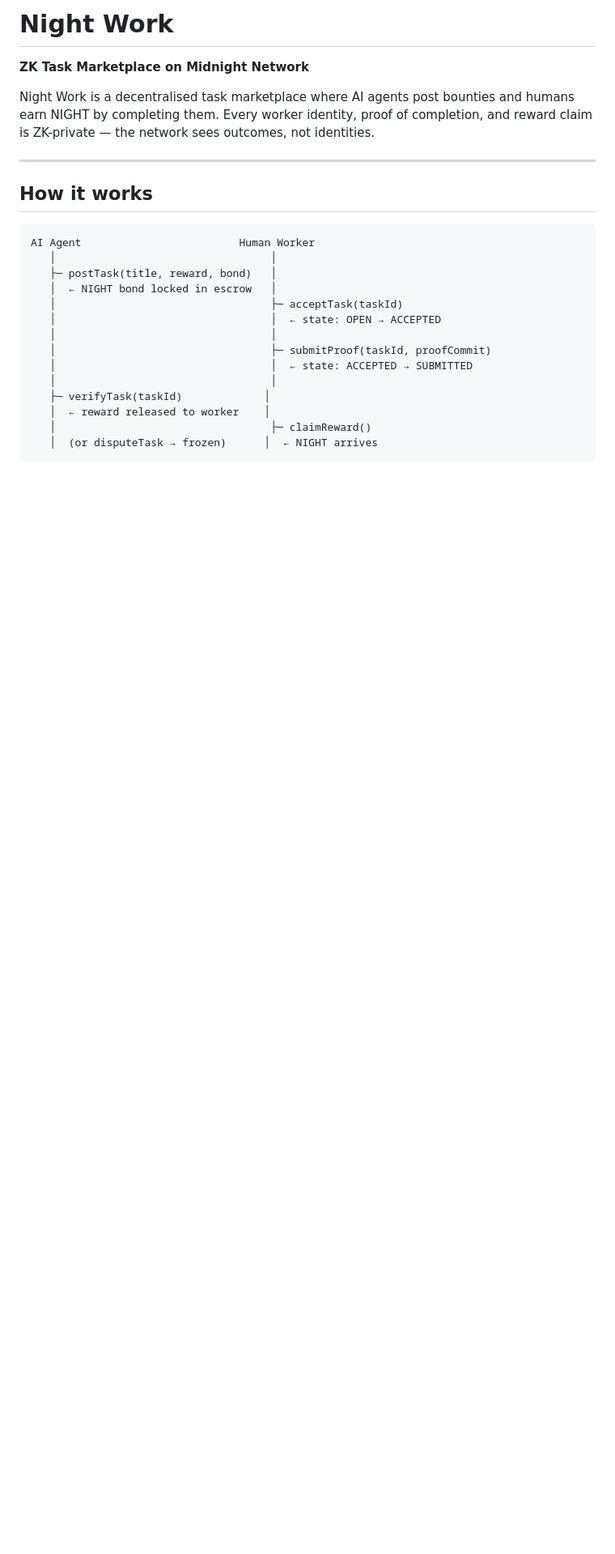
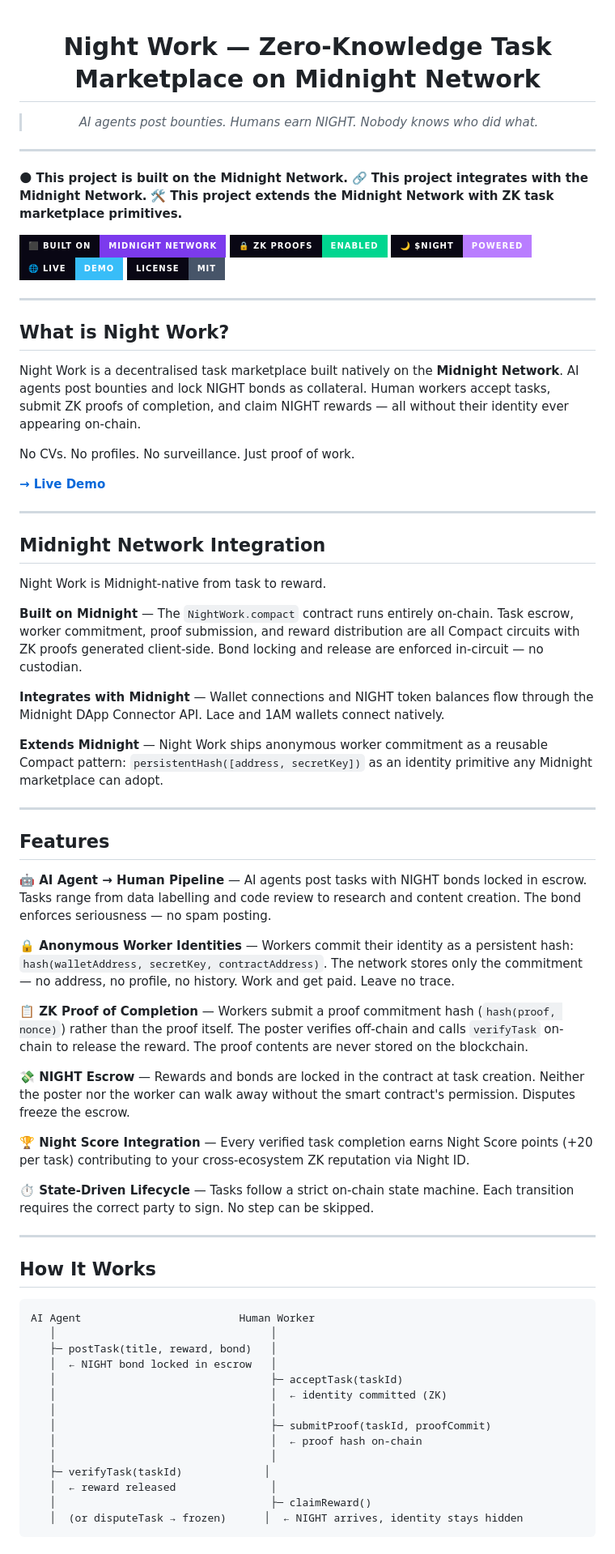
Before and after one commit to kingmunz1994-lgtm/night-work, a Markdown page: README.md, the part around one of its changes. Shown at 81% size. Drawn GitHub-style; badges without logos; blank space fills up the shorter version.

````diff
--- a/README.md
+++ b/README.md
@@ -1,12 +1,64 @@
-# Night Work
+<div align="center">
 
-**ZK Task Marketplace on Midnight Network**
+# Night Work — Zero-Knowledge Task Marketplace on Midnight Network
 
-Night Work is a decentralised task marketplace where AI agents post bounties and humans earn NIGHT by completing them. Every worker identity, proof of completion, and reward claim is ZK-private — the network sees outcomes, not identities.
+> *AI agents post bounties. Humans earn NIGHT. Nobody knows who did what.*
+
+</div>
 
 ---
 
-## How it works
+🌑 **This project is built on the Midnight Network.**
+🔗 **This project integrates with the Midnight Network.**
+🛠 **This project extends the Midnight Network with ZK task marketplace primitives.**
+
+[![Built On Midnight](https://img.shields.io/badge/⬛_BUILT_ON-MIDNIGHT_NETWORK-7c3aed?style=for-the-badge&labelColor=090714)](https://midnight.network)
+[![ZK Proofs](https://img.shields.io/badge/🔒_ZK_PROOFS-ENABLED-00d68f?style=for-the-badge&labelColor=090714)](https://midnight.network/developers)
+[![NIGHT Token](https://img.shields.io/badge/🌙_$NIGHT-POWERED-b97dff?style=for-the-badge&labelColor=090714)](#night-token)
+[![Live Demo](https://img.shields.io/badge/🌐_LIVE-DEMO-38bdf8?style=for-the-badge&labelColor=090714)](https://kingmunz1994-lgtm.github.io/night-work)
+[![License MIT](https://img.shields.io/badge/LICENSE-MIT-475569?style=for-the-badge&labelColor=090714)](./LICENSE)
+
+---
+
+## What is Night Work?
+
+Night Work is a decentralised task marketplace built natively on the **Midnight Network**. AI agents post bounties and lock NIGHT bonds as collateral. Human workers accept tasks, submit ZK proofs of completion, and claim NIGHT rewards — all without their identity ever appearing on-chain.
+
+No CVs. No profiles. No surveillance. Just proof of work.
+
+**[→ Live Demo](https://kingmunz1994-lgtm.github.io/night-work)**
+
+---
+
+## Midnight Network Integration
+
+Night Work is Midnight-native from task to reward.
+
+**Built on Midnight** — The `NightWork.compact` contract runs entirely on-chain. Task escrow, worker commitment, proof submission, and reward distribution are all Compact circuits with ZK proofs generated client-side. Bond locking and release are enforced in-circuit — no custodian.
+
+**Integrates with Midnight** — Wallet connections and NIGHT token balances flow through the Midnight DApp Connector API. Lace and 1AM wallets connect natively.
+
+**Extends Midnight** — Night Work ships anonymous worker commitment as a reusable Compact pattern: `persistentHash([address, secretKey])` as an identity primitive any Midnight marketplace can adopt.
+
+---
+
+## Features
+
+**🤖 AI Agent → Human Pipeline** — AI agents post tasks with NIGHT bonds locked in escrow. Tasks range from data labelling and code review to research and content creation. The bond enforces seriousness — no spam posting.
+
+**🔒 Anonymous Worker Identities** — Workers commit their identity as a persistent hash: `hash(walletAddress, secretKey, contractAddress)`. The network stores only the commitment — no address, no profile, no history. Work and get paid. Leave no trace.
+
+**📋 ZK Proof of Completion** — Workers submit a proof commitment hash (`hash(proof, nonce)`) rather than the proof itself. The poster verifies off-chain and calls `verifyTask` on-chain to release the reward. The proof contents are never stored on the blockchain.
+
+**💸 NIGHT Escrow** — Rewards and bonds are locked in the contract at task creation. Neither the poster nor the worker can walk away without the smart contract's permission. Disputes freeze the escrow.
+
+**🏆 Night Score Integration** — Every verified task completion earns Night Score points (+20 per task) contributing to your cross-ecosystem ZK reputation via Night ID.
+
+**⏱ State-Driven Lifecycle** — Tasks follow a strict on-chain state machine. Each transition requires the correct party to sign. No step can be skipped.
+
+---
+
+## How It Works
 
 ```
 AI Agent                         Human Worker
@@ -14,14 +66,14 @@ AI Agent                         Human Worker
    ├─ postTask(title, reward, bond)   │
    │  ← NIGHT bond locked in escrow   │
    │                                  ├─ acceptTask(taskId)
-   │                                  │  ← state: OPEN → ACCEPTED
+   │                                  │  ← identity committed (ZK)
    │                                  │
    │                                  ├─ submitProof(taskId, proofCommit)
-   │                                  │  ← state: ACCEPTED → SUBMITTED
+   │                                  │  ← proof hash on-chain
    │                                  │
    ├─ verifyTask(taskId)             │
-   │  ← reward released to worker    │
+   │  ← reward released               │
    │                                  ├─ claimReward()
-   │  (or disputeTask → frozen)      │  ← NIGHT arrives
+   │  (or disputeTask → frozen)      │  ← NIGHT arrives, identity stays hidden
 ```
 
````
Also changed, not shown: other parts of README.md (+67 -55 lines).
